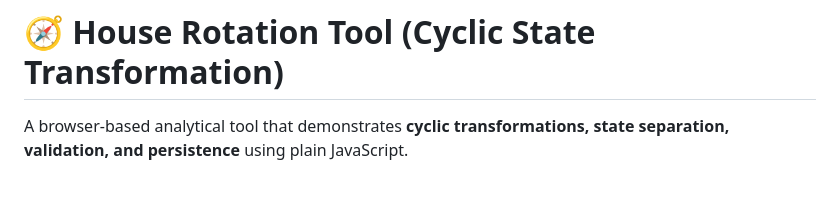
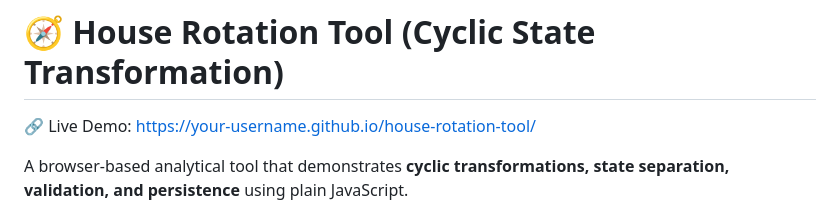
Before and after one commit to DonnieDarsshan/house-rotation-tool, a Markdown page: README.md, the part around the change. Drawn GitHub-style; blank space fills up the shorter version.

```diff
--- a/README.md
+++ b/README.md
@@ -1,4 +1,7 @@
 # 🧭 House Rotation Tool (Cyclic State Transformation)
+
+🔗 Live Demo: https://your-username.github.io/house-rotation-tool/
+
 
 A browser-based analytical tool that demonstrates **cyclic transformations, state separation, validation, and persistence** using plain JavaScript.
 
```
